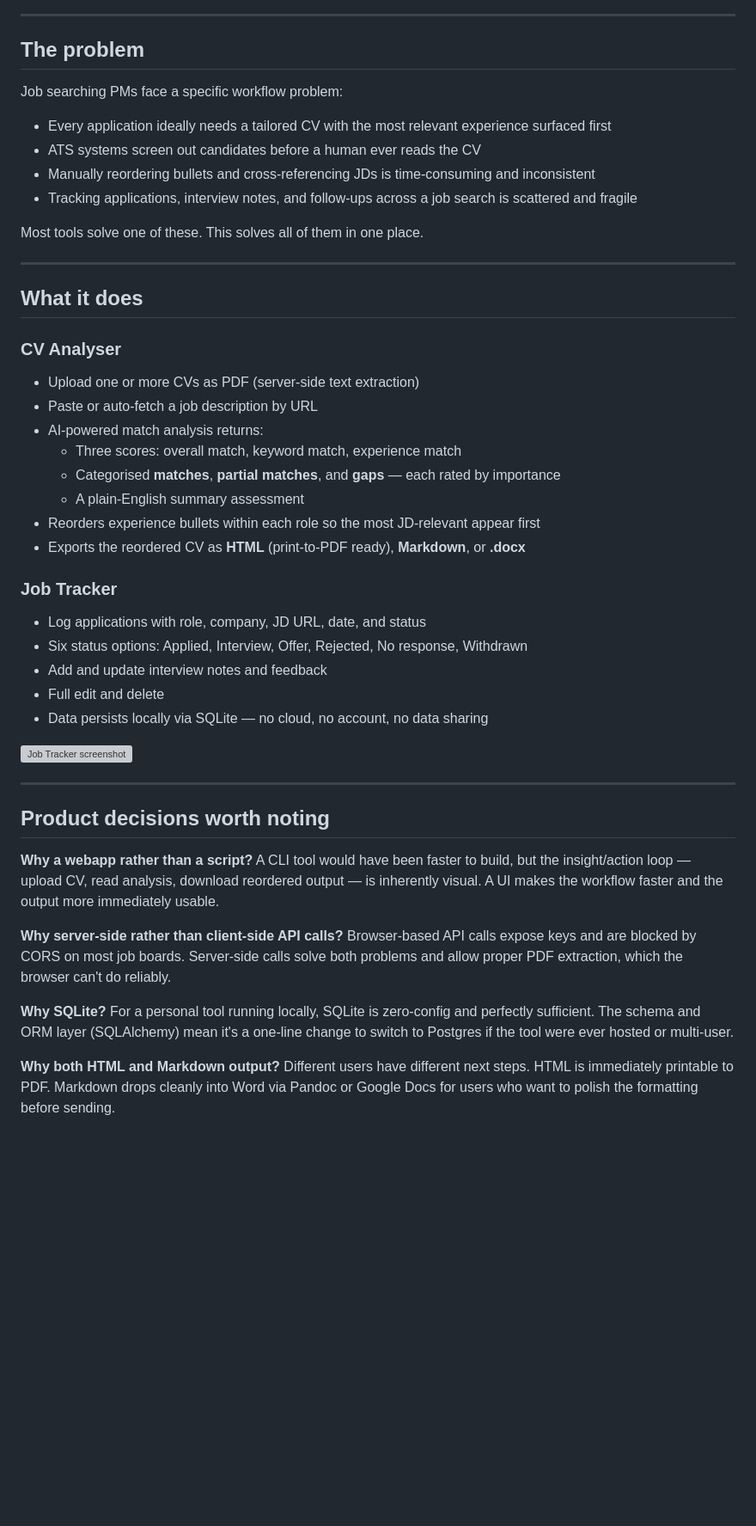
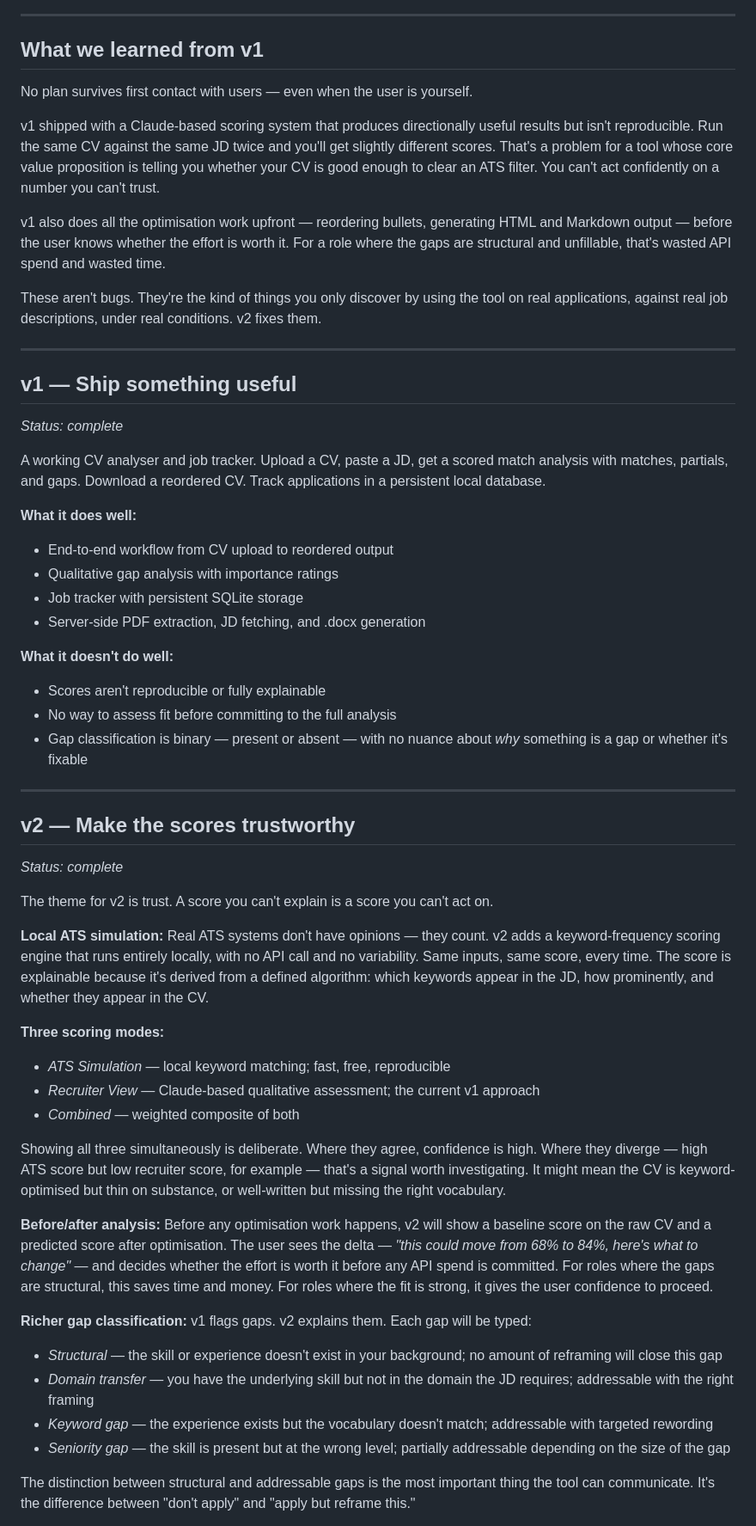
Before and after one commit to Michael-Fehle-PM/resume_analyzer, a Markdown page: README.md, the part around one of its changes. Shown at 86% size. GitHub-like rendering; blank space fills up the shorter version; grey boxes are pictures that could not be loaded.

```diff
--- a/README.md
+++ b/README.md
@@ -8,52 +6,61 @@ As a product manager in active job search, I found myself manually cross-referen
 
 ---
 
-## The problem
+## What we learned from v1
 
-Job searching PMs face a specific workflow problem:
+No plan survives first contact with users — even when the user is yourself.
 
-- Every application ideally needs a tailored CV with the most relevant experience surfaced first
-- ATS systems screen out candidates before a human ever reads the CV
-- Manually reordering bullets and cross-referencing JDs is time-consuming and inconsistent
-- Tracking applications, interview notes, and follow-ups across a job search is scattered and fragile
+v1 shipped with a Claude-based scoring system that produces directionally useful results but isn't reproducible. Run the same CV against the same JD twice and you'll get slightly different scores. That's a problem for a tool whose core value proposition is telling you whether your CV is good enough to clear an ATS filter. You can't act confidently on a number you can't trust.
 
-Most tools solve one of these. This solves all of them in one place.
+v1 also does all the optimisation work upfront — reordering bullets, generating HTML and Markdown output — before the user knows whether the effort is worth it. For a role where the gaps are structural and unfillable, that's wasted API spend and wasted time.
+
+These aren't bugs. They're the kind of things you only discover by using the tool on real applications, against real job descriptions, under real conditions. v2 fixes them.
 
 ---
 
-## What it does
+## v1 — Ship something useful
+*Status: complete*
 
-### CV Analyser
-- Upload one or more CVs as PDF (server-side text extraction)
-- Paste or auto-fetch a job description by URL
-- AI-powered match analysis returns:
-  - Three scores: overall match, keyword match, experience match
-  - Categorised **matches**, **partial matches**, and **gaps** — each rated by importance
-  - A plain-English summary assessment
-- Reorders experience bullets within each role so the most JD-relevant appear first
-- Exports the reordered CV as **HTML** (print-to-PDF ready), **Markdown**, or **.docx**
+A working CV analyser and job tracker. Upload a CV, paste a JD, get a scored match analysis with matches, partials, and gaps. Download a reordered CV. Track applications in a persistent local database.
 
-### Job Tracker
-- Log applications with role, company, JD URL, date, and status
-- Six status options: Applied, Interview, Offer, Rejected, No response, Withdrawn
-- Add and update interview notes and feedback
-- Full edit and delete
-- Data persists locally via SQLite — no cloud, no account, no data sharing
+**What it does well:**
+- End-to-end workflow from CV upload to reordered output
+- Qualitative gap analysis with importance ratings
+- Job tracker with persistent SQLite storage
+- Server-side PDF extraction, JD fetching, and .docx generation
 
-![Job Tracker screenshot](screenshots/tracker.png)
+**What it doesn't do well:**
+- Scores aren't reproducible or fully explainable
+- No way to assess fit before committing to the full analysis
+- Gap classification is binary — present or absent — with no nuance about *why* something is a gap or whether it's fixable
 
 ---
 
-## Product decisions worth noting
+## v2 — Make the scores trustworthy
+*Status: complete*
 
-**Why a webapp rather than a script?**
-A CLI tool would have been faster to build, but the insight/action loop — upload CV, read analysis, download reordered output — is inherently visual. A UI makes the workflow faster and the output more immediately usable.
+The theme for v2 is trust. A score you can't explain is a score you can't act on.
 
-**Why server-side rather than client-side API calls?**
-Browser-based API calls expose keys and are blocked by CORS on most job boards. Server-side calls solve both problems and allow proper PDF extraction, which the browser can't do reliably.
+**Local ATS simulation:**
+Real ATS systems don't have opinions — they count. v2 adds a keyword-frequency scoring engine that runs entirely locally, with no API call and no variability. Same inputs, same score, every time. The score is explainable because it's derived from a defined algorithm: which keywords appear in the JD, how prominently, and whether they appear in the CV.
 
-**Why SQLite?**
-For a personal tool running locally, SQLite is zero-config and perfectly sufficient. The schema and ORM layer (SQLAlchemy) mean it's a one-line change to switch to Postgres if the tool were ever hosted or multi-user.
+**Three scoring modes:**
+- *ATS Simulation* — local keyword matching; fast, free, reproducible
+- *Recruiter View* — Claude-based qualitative assessment; the current v1 approach
+- *Combined* — weighted composite of both
 
-**Why both HTML and Markdown output?**
-Different users have different next steps. HTML is immediately printable to PDF. Markdown drops cleanly into Word via Pandoc or Google Docs for users who want to polish the formatting before sending.
+Showing all three simultaneously is deliberate. Where they agree, confidence is high. Where they diverge — high ATS score but low recruiter score, for example — that's a signal worth investigating. It might mean the CV is keyword-optimised but thin on substance, or well-written but missing the right vocabulary.
+
+**Before/after analysis:**
+Before any optimisation work happens, v2 will show a baseline score on the raw CV and a predicted score after optimisation. The user sees the delta — *"this could move from 68% to 84%, here's what to change"* — and decides whether the effort is worth it before any API spend is committed. For roles where the gaps are structural, this saves time and money. For roles where the fit is strong, it gives the user confidence to proceed.
+
+**Richer gap classification:**
+v1 flags gaps. v2 explains them. Each gap will be typed:
+
+- *Structural* — the skill or experience doesn't exist in your background; no amount of reframing will close this gap
+- *Domain transfer* — you have the underlying skill but not in the domain the JD requires; addressable with the right framing
+- *Keyword gap* — the experience exists but the vocabulary doesn't match; addressable with targeted rewording
+- *Seniority gap* — the skill is present but at the wrong level; partially addressable depending on the size of the gap
+
+The distinction between structural and addressable gaps is the most important thing the tool can communicate. It's the difference between "don't apply" and "apply but reframe this."
+
```
Also changed, not shown: other parts of README.md (+80 -117 lines).
